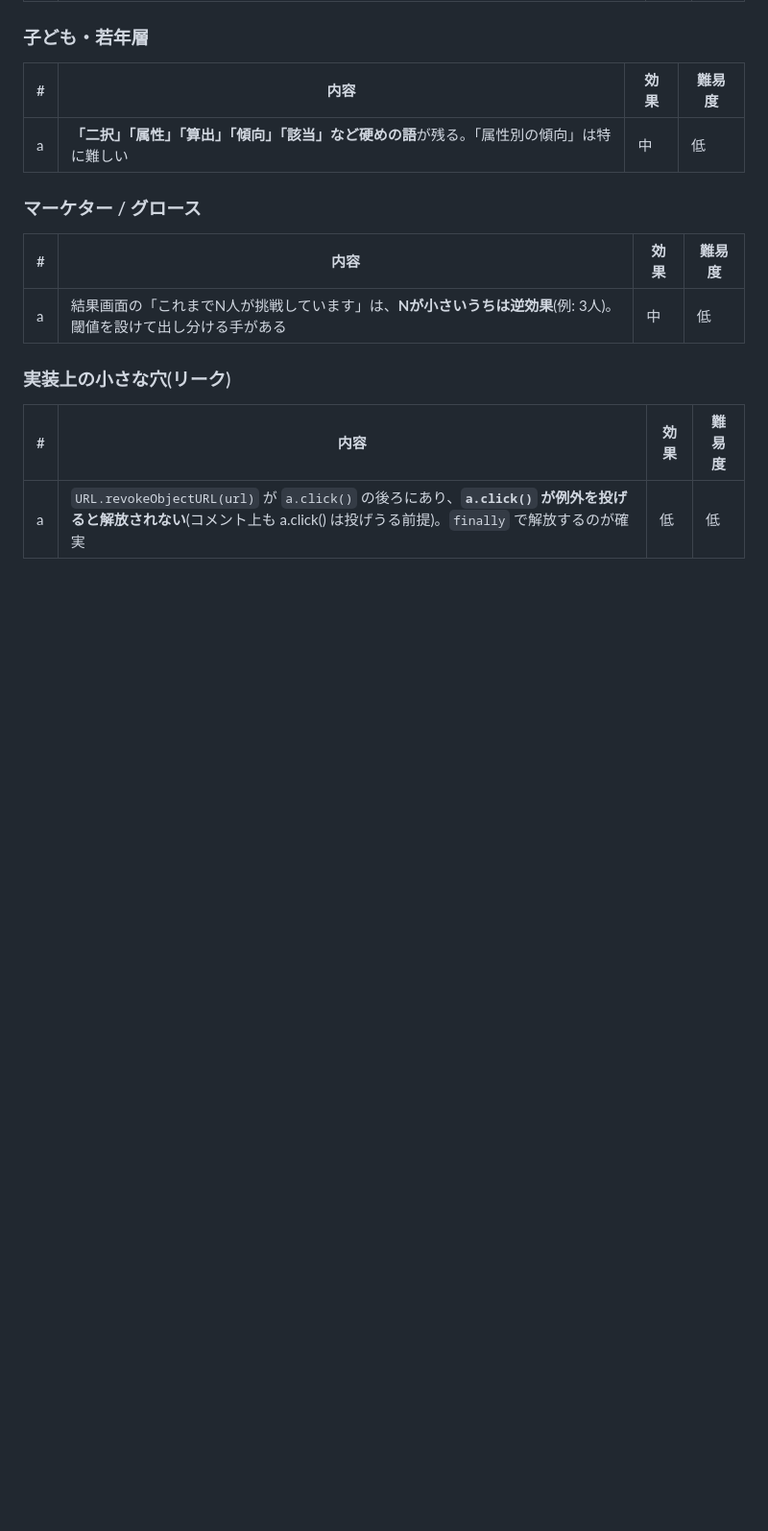
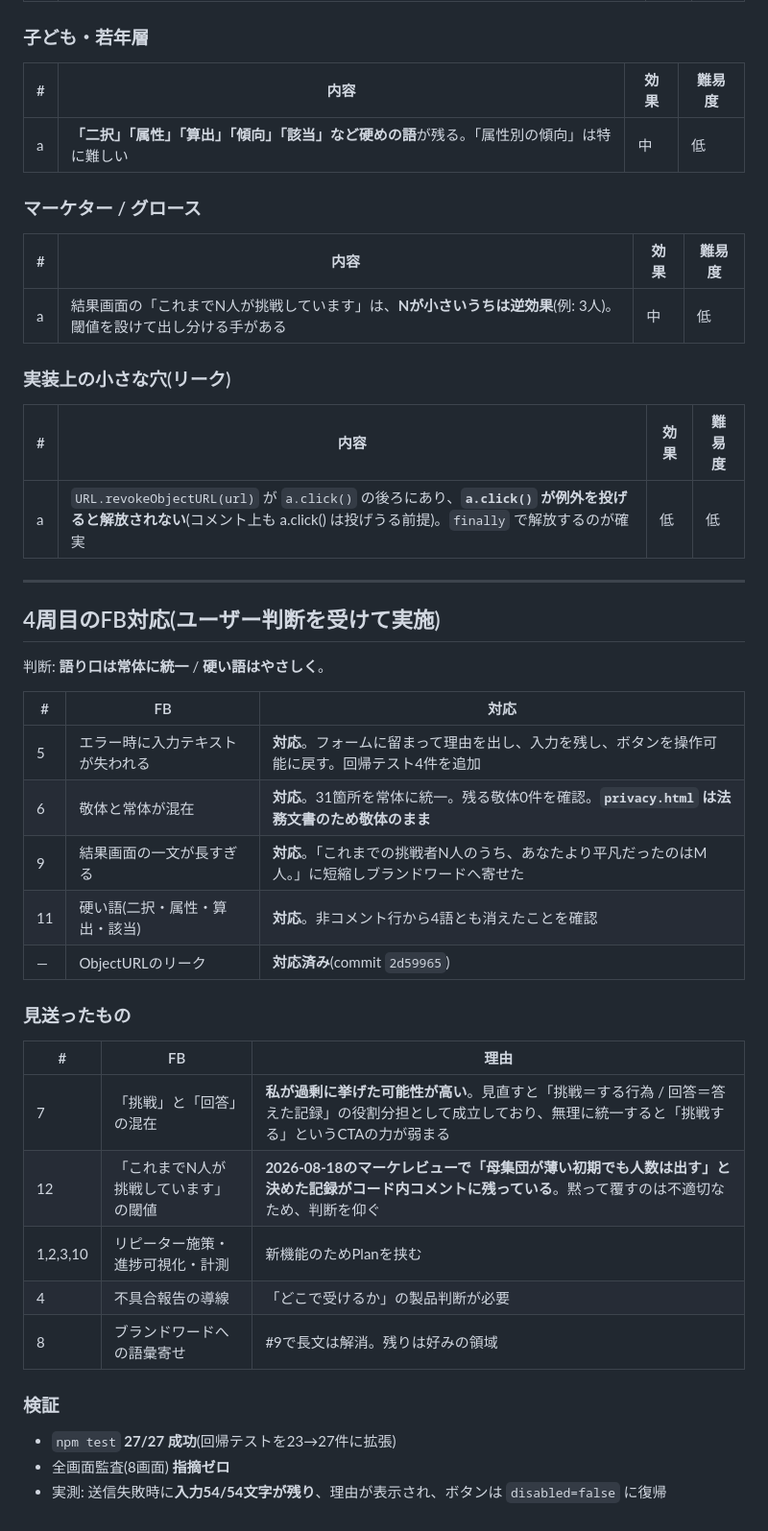
Before and after one commit to moka0502/heibon-vote, a Markdown page: REVIEW-2026-08-22.md, the part around the change. Shown at 96% size. Drawn GitHub-style; blank space fills up the shorter version.

Commit message:
4周目のFB対応結果と、見送った項目の理由を追記
Co-Authored-By: Claude Opus 5 <noreply@anthropic.com>

```diff
--- a/REVIEW-2026-08-22.md
+++ b/REVIEW-2026-08-22.md
@@ -242,3 +242,32 @@ Docker Desktop再起動でコンテナがexit 255になった件は `docker star
 | # | 内容 | 効果 | 難易度 |
 |---|---|---|---|
 | a | `URL.revokeObjectURL(url)` が `a.click()` の後ろにあり、**`a.click()` が例外を投げると解放されない**(コメント上も a.click() は投げうる前提)。`finally` で解放するのが確実 | 低 | 低 |
+
+---
+
+## 4周目のFB対応(ユーザー判断を受けて実施)
+
+判断: **語り口は常体に統一** / **硬い語はやさしく**。
+
+| # | FB | 対応 |
+|---|---|---|
+| 5 | エラー時に入力テキストが失われる | **対応**。フォームに留まって理由を出し、入力を残し、ボタンを操作可能に戻す。回帰テスト4件を追加 |
+| 6 | 敬体と常体が混在 | **対応**。31箇所を常体に統一。残る敬体0件を確認。**`privacy.html` は法務文書のため敬体のまま** |
+| 9 | 結果画面の一文が長すぎる | **対応**。「これまでの挑戦者N人のうち、あなたより平凡だったのはM人。」に短縮しブランドワードへ寄せた |
+| 11 | 硬い語(二択・属性・算出・該当) | **対応**。非コメント行から4語とも消えたことを確認 |
+| — | ObjectURLのリーク | **対応済み**(commit `2d59965`) |
+
+### 見送ったもの
+
+| # | FB | 理由 |
+|---|---|---|
+| 7 | 「挑戦」と「回答」の混在 | **私が過剰に挙げた可能性が高い**。見直すと「挑戦＝する行為 / 回答＝答えた記録」の役割分担として成立しており、無理に統一すると「挑戦する」というCTAの力が弱まる |
+| 12 | 「これまでN人が挑戦しています」の閾値 | **2026-08-18のマーケレビューで「母集団が薄い初期でも人数は出す」と決めた記録がコード内コメントに残っている**。黙って覆すのは不適切なため、判断を仰ぐ |
+| 1,2,3,10 | リピーター施策・進捗可視化・計測 | 新機能のためPlanを挟む |
+| 4 | 不具合報告の導線 | 「どこで受けるか」の製品判断が必要 |
+| 8 | ブランドワードへの語彙寄せ | #9で長文は解消。残りは好みの領域 |
+
+### 検証
+- `npm test` **27/27 成功**(回帰テストを23→27件に拡張)
+- 全画面監査(8画面) **指摘ゼロ**
+- 実測: 送信失敗時に**入力54/54文字が残り**、理由が表示され、ボタンは `disabled=false` に復帰
```
